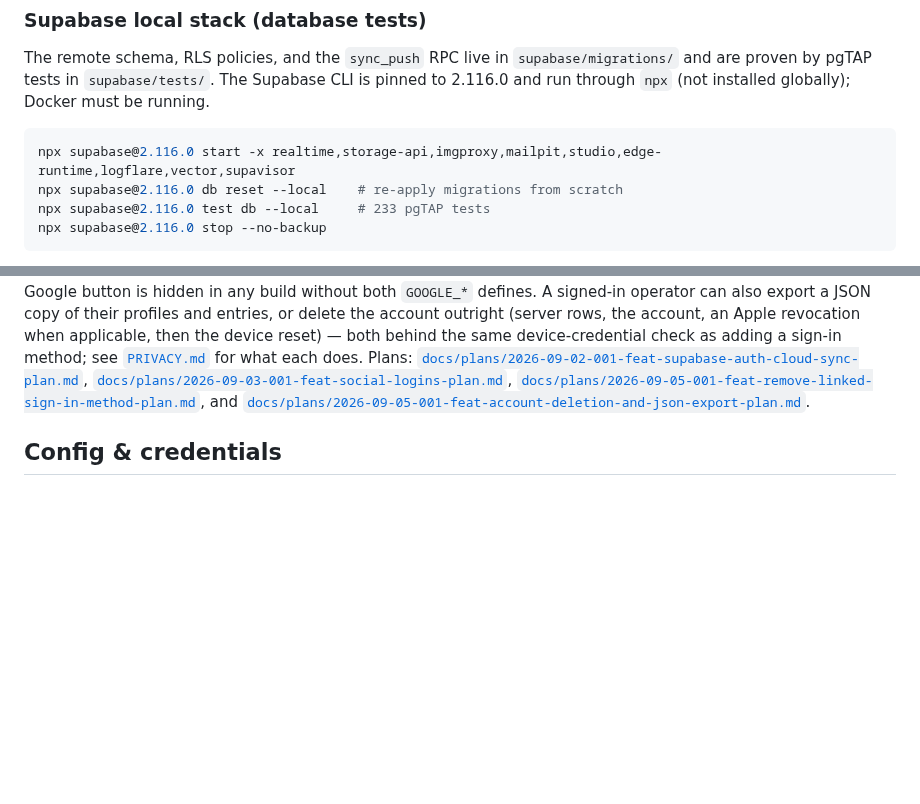
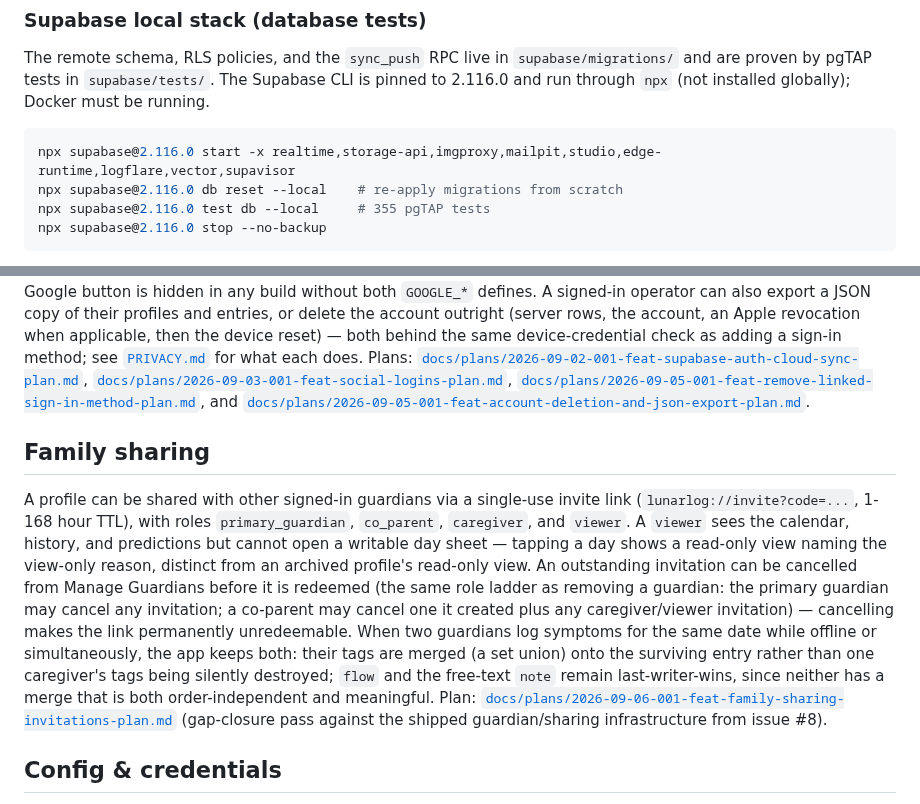
Before and after one commit to wjdavis5/lunarlog, a Markdown page: README.md, 2 parts joined by grey strips. Rendered like a GitHub page; blank space fills up the shorter version.

Commit message:
docs: reconcile issue #3 vocabulary and document family sharing behavior (U7)

````diff
--- a/README.md
+++ b/README.md
@@ -87,7 +87,7 @@ globally); Docker must be running.
 ```powershell
 npx supabase@2.116.0 start -x realtime,storage-api,imgproxy,mailpit,studio,edge-runtime,logflare,vector,supavisor
 npx supabase@2.116.0 db reset --local    # re-apply migrations from scratch
-npx supabase@2.116.0 test db --local     # 233 pgTAP tests
+npx supabase@2.116.0 test db --local     # 355 pgTAP tests
 npx supabase@2.116.0 stop --no-backup
 ```
 
@@ -169,6 +169,28 @@ device-credential check as adding a sign-in method; see
 [`docs/plans/2026-09-05-001-feat-remove-linked-sign-in-method-plan.md`](docs/plans/2026-09-05-001-feat-remove-linked-sign-in-method-plan.md),
 and
 [`docs/plans/2026-09-05-001-feat-account-deletion-and-json-export-plan.md`](docs/plans/2026-09-05-001-feat-account-deletion-and-json-export-plan.md).
+
+## Family sharing
+
+A profile can be shared with other signed-in guardians via a single-use
+invite link (`lunarlog://invite?code=...`, 1-168 hour TTL), with roles
+`primary_guardian`, `co_parent`, `caregiver`, and `viewer`. A `viewer` sees
+the calendar, history, and predictions but cannot open a writable day
+sheet — tapping a day shows a read-only view naming the view-only reason,
+distinct from an archived profile's read-only view. An outstanding
+invitation can be cancelled from Manage Guardians before it is redeemed
+(the same role ladder as removing a guardian: the primary guardian may
+cancel any invitation; a co-parent may cancel one it created plus any
+caregiver/viewer invitation) — cancelling makes the link permanently
+unredeemable. When two guardians log symptoms for the same date while
+offline or simultaneously, the app keeps both: their tags are merged
+(a set union) onto the surviving entry rather than one caregiver's tags
+being silently destroyed; `flow` and the free-text `note` remain
+last-writer-wins, since neither has a merge that is both order-independent
+and meaningful. Plan:
+[`docs/plans/2026-09-06-001-feat-family-sharing-invitations-plan.md`](docs/plans/2026-09-06-001-feat-family-sharing-invitations-plan.md)
+(gap-closure pass against the shipped guardian/sharing infrastructure from
+issue #8).
 
 ## Config & credentials
 
````
Also changed, not shown: AGENTS.md (+4 -2 lines), docs/ops/supabase-go-live.md (+32 -0 lines).
